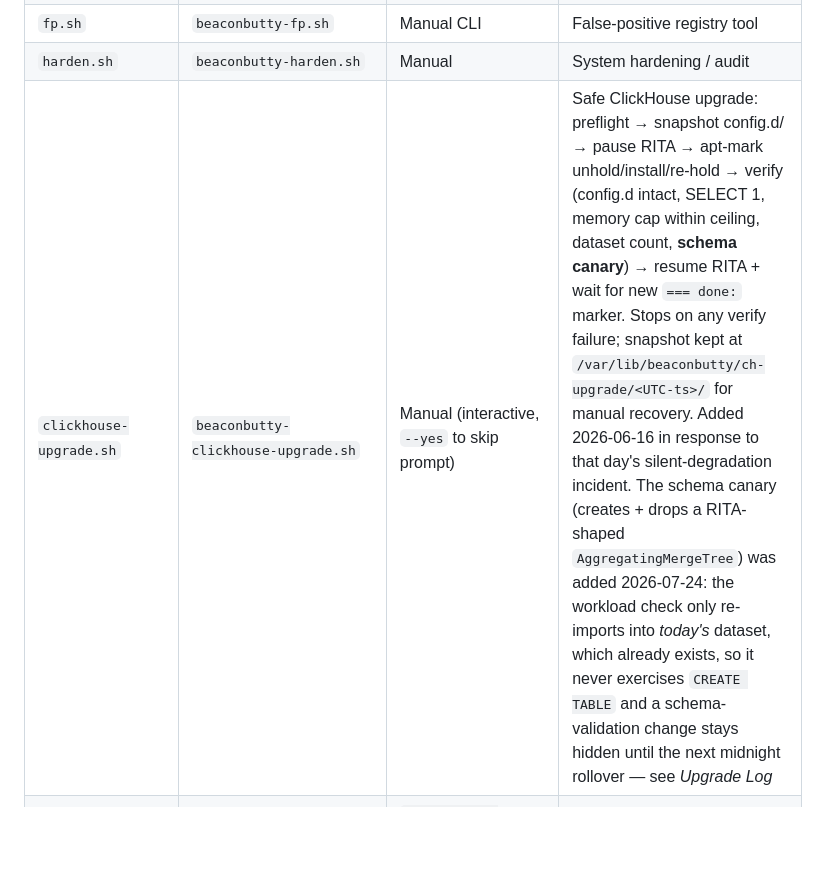
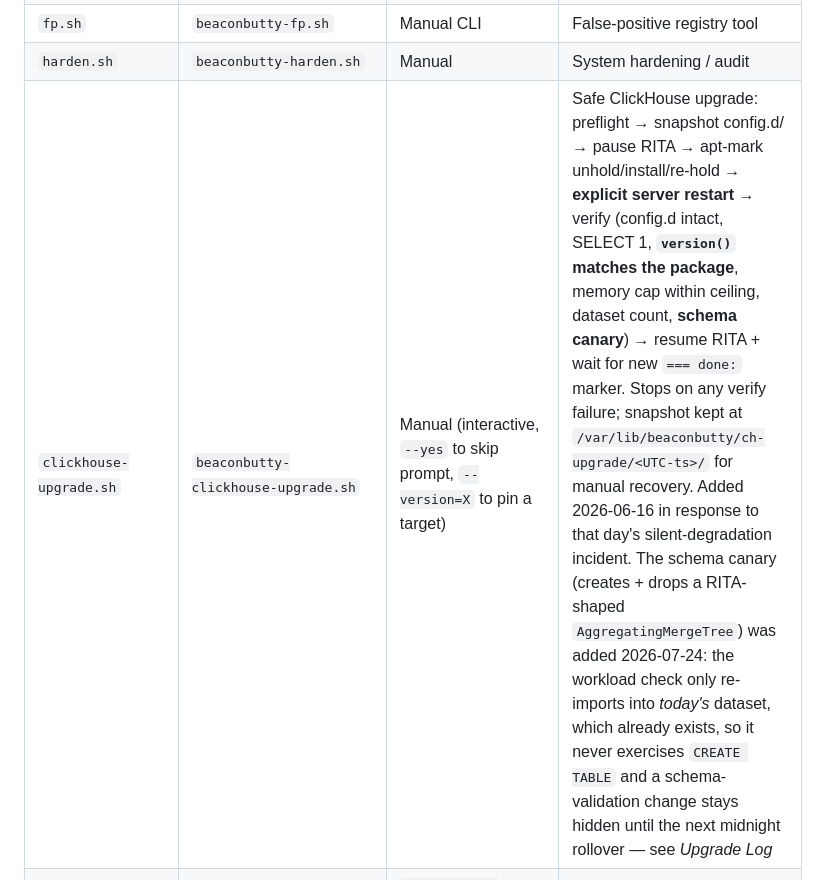
Before and after one commit to mustard-research/BeaconButty, a Markdown page: docs/development/scripts-and-timers.md, the part around the change. GitHub-like rendering; blank space fills up the shorter version.

```diff
--- a/docs/development/scripts-and-timers.md
+++ b/docs/development/scripts-and-timers.md
@@ -58,7 +58,7 @@ The two 2026-08-30 additions (`bb_outages.py`, `bb_wan_diag.py`) install with `-
 | `suricata-alert-check.sh` | `beaconbutty-suricata-alert-check.sh` | `suricata-alert-check.timer` | Hourly scan of fast.log, dedup + notify |
 | `fp.sh` | `beaconbutty-fp.sh` | Manual CLI | False-positive registry tool |
 | `harden.sh` | `beaconbutty-harden.sh` | Manual | System hardening / audit |
-| `clickhouse-upgrade.sh` | `beaconbutty-clickhouse-upgrade.sh` | Manual (interactive, `--yes` to skip prompt) | Safe ClickHouse upgrade: preflight → snapshot config.d/ → pause RITA → apt-mark unhold/install/re-hold → verify (config.d intact, SELECT 1, memory cap within ceiling, dataset count, **schema canary**) → resume RITA + wait for new `=== done:` marker. Stops on any verify failure; snapshot kept at `/var/lib/beaconbutty/ch-upgrade/<UTC-ts>/` for manual recovery. Added 2026-06-16 in response to that day's silent-degradation incident. The schema canary (creates + drops a RITA-shaped `AggregatingMergeTree`) was added 2026-07-24: the workload check only re-imports into *today's* dataset, which already exists, so it never exercises `CREATE TABLE` and a schema-validation change stays hidden until the next midnight rollover — see *Upgrade Log* |
+| `clickhouse-upgrade.sh` | `beaconbutty-clickhouse-upgrade.sh` | Manual (interactive, `--yes` to skip prompt, `--version=X` to pin a target) | Safe ClickHouse upgrade: preflight → snapshot config.d/ → pause RITA → apt-mark unhold/install/re-hold → **explicit server restart** → verify (config.d intact, SELECT 1, **`version()` matches the package**, memory cap within ceiling, dataset count, **schema canary**) → resume RITA + wait for new `=== done:` marker. Stops on any verify failure; snapshot kept at `/var/lib/beaconbutty/ch-upgrade/<UTC-ts>/` for manual recovery. Added 2026-06-16 in response to that day's silent-degradation incident. The schema canary (creates + drops a RITA-shaped `AggregatingMergeTree`) was added 2026-07-24: the workload check only re-imports into *today's* dataset, which already exists, so it never exercises `CREATE TABLE` and a schema-validation change stays hidden until the next midnight rollover — see *Upgrade Log* |
 | `midsummer-fan-check.py` | `beaconbutty-midsummer-fan-check.py` | `beaconbutty-midsummer-fan-check.timer` (one-shot 2026-07-15) | Compare summer temps to Apr-24 baseline on [Fan Control](../hardware/fan-control.md) |
 | `wan-watchdog.sh` | `wan-watchdog.sh` | `wan-watchdog.timer` (1 min) | WAN failure detection + evidence-based outage classification (nmcli-only since 2026-07-03; minutely + 10s escalation since 2026-08-30) |
 | `bb-watchdog` | `bb-watchdog` | `bb-watchdog.service` (daemon) | Thermal & health watchdog — 60 s telemetry incl. `mem_pct` + top CPU/memory consumers (since 2026-07-12), fan hysteresis, LED health signal, 30-min health checks |
```
Also changed, not shown: docs/operation/troubleshooting.md (+2 -1 lines).
